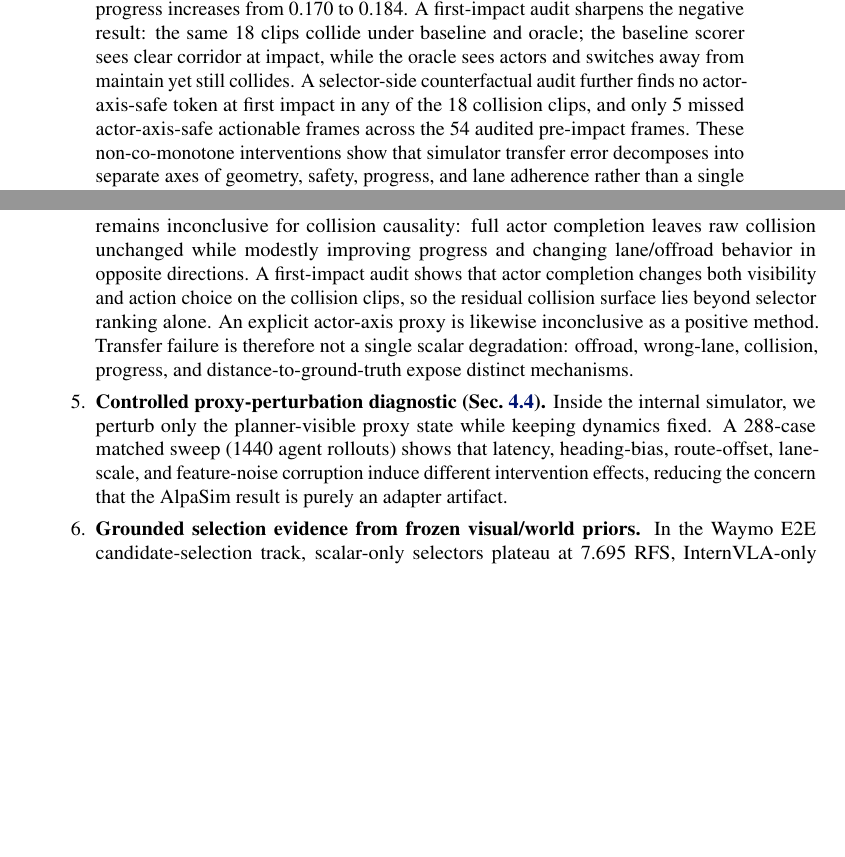
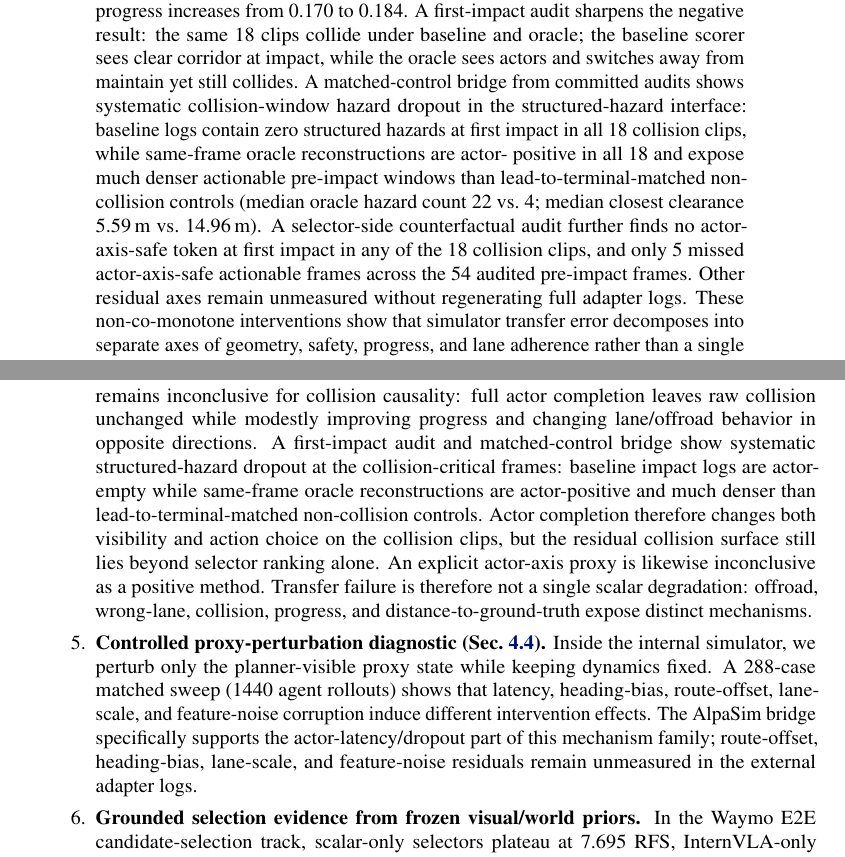
Before and after one commit to amtellezfernandez/minimal-shot-av, a LaTeX paper (docs/corl2027/paper.tex): two parts of pages 1 and 3 of 20 before the commit and two parts of pages 1 and 3 of 21 after it, joined at a grey line, cut so that both start at the same text, the shorter picture padded with empty space. Compiled offline with pdfLaTeX.

Commit message:
Tighten paper hazard-dropout framing consistency

```diff
--- a/docs/corl2027/paper.tex
+++ b/docs/corl2027/paper.tex
@@ -53,10 +53,16 @@ rerun, collision remains 0.600 to 0.600 while offroad worsens from 0.207 to 0.31
 wrong-lane improves from 0.241 to 0.172, and progress increases from 0.170 to 0.184.
 A first-impact audit sharpens the negative result: the same 18 clips collide under
 baseline and oracle; the baseline scorer sees clear corridor at impact, while the oracle
-sees actors and switches away from maintain yet still collides. A selector-side
-counterfactual audit further finds no actor-axis-safe token at first impact in any of the
-18 collision clips, and only 5 missed actor-axis-safe actionable frames across the
-54 audited pre-impact frames.
+sees actors and switches away from maintain yet still collides. A matched-control bridge
+from committed audits shows systematic collision-window hazard dropout in the
+structured-hazard interface: baseline logs contain zero structured hazards at first
+impact in all 18 collision clips, while same-frame oracle reconstructions are actor-
+positive in all 18 and expose much denser actionable pre-impact windows than
+lead-to-terminal-matched non-collision controls (median oracle hazard count 22 vs.\ 4;
+median closest clearance 5.59\,m vs.\ 14.96\,m). A selector-side counterfactual audit
+further finds no actor-axis-safe token at first impact in any of the 18 collision clips,
+and only 5 missed actor-axis-safe actionable frames across the 54 audited pre-impact
+frames. Other residual axes remain unmeasured without regenerating full adapter logs.
 These non-co-monotone
 interventions show that simulator transfer error decomposes into separate axes of
 geometry, safety, progress, and lane adherence rather than a single scalar robustness
@@ -171,9 +177,12 @@ We make six contributions (Fig.~\ref{fig:pipeline}):
     actor-oracle rerun removes the stale-frame confound but remains inconclusive for
     collision causality: full actor completion leaves raw collision unchanged while
     modestly improving progress and changing lane/offroad behavior in opposite directions.
-    A first-impact audit shows that actor completion changes both visibility and action
-    choice on the collision clips, so the residual collision surface lies beyond selector
-    ranking alone.
+    A first-impact audit and matched-control bridge show systematic structured-hazard
+    dropout at the collision-critical frames: baseline impact logs are actor-empty while
+    same-frame oracle reconstructions are actor-positive and much denser than
+    lead-to-terminal-matched non-collision controls. Actor completion therefore changes
+    both visibility and action choice on the collision clips, but the residual collision
+    surface still lies beyond selector ranking alone.
     An explicit actor-axis proxy is likewise inconclusive as a positive method. Transfer
     failure is therefore not a single scalar degradation: offroad, wrong-lane, collision,
     progress, and distance-to-ground-truth expose distinct mechanisms.
@@ -183,8 +192,10 @@ We make six contributions (Fig.~\ref{fig:pipeline}):
     Inside the internal simulator, we perturb only the planner-visible proxy state while
     keeping dynamics fixed. A 288-case matched sweep (1440 agent rollouts) shows that
     latency, heading-bias, route-offset, lane-scale, and feature-noise corruption induce
-    different intervention effects, reducing the concern that the AlpaSim result is
-    purely an adapter artifact.
+    different intervention effects. The AlpaSim bridge specifically supports the
+    actor-latency/dropout part of this mechanism family; route-offset, heading-bias,
+    lane-scale, and feature-noise residuals remain unmeasured in the external adapter
+    logs.
 
   \item \textbf{Grounded selection evidence from frozen visual/world priors.}
     In the Waymo E2E candidate-selection track, scalar-only selectors plateau at 7.695
```
Also changed, not shown: docs/corl2027/paper.pdf.
